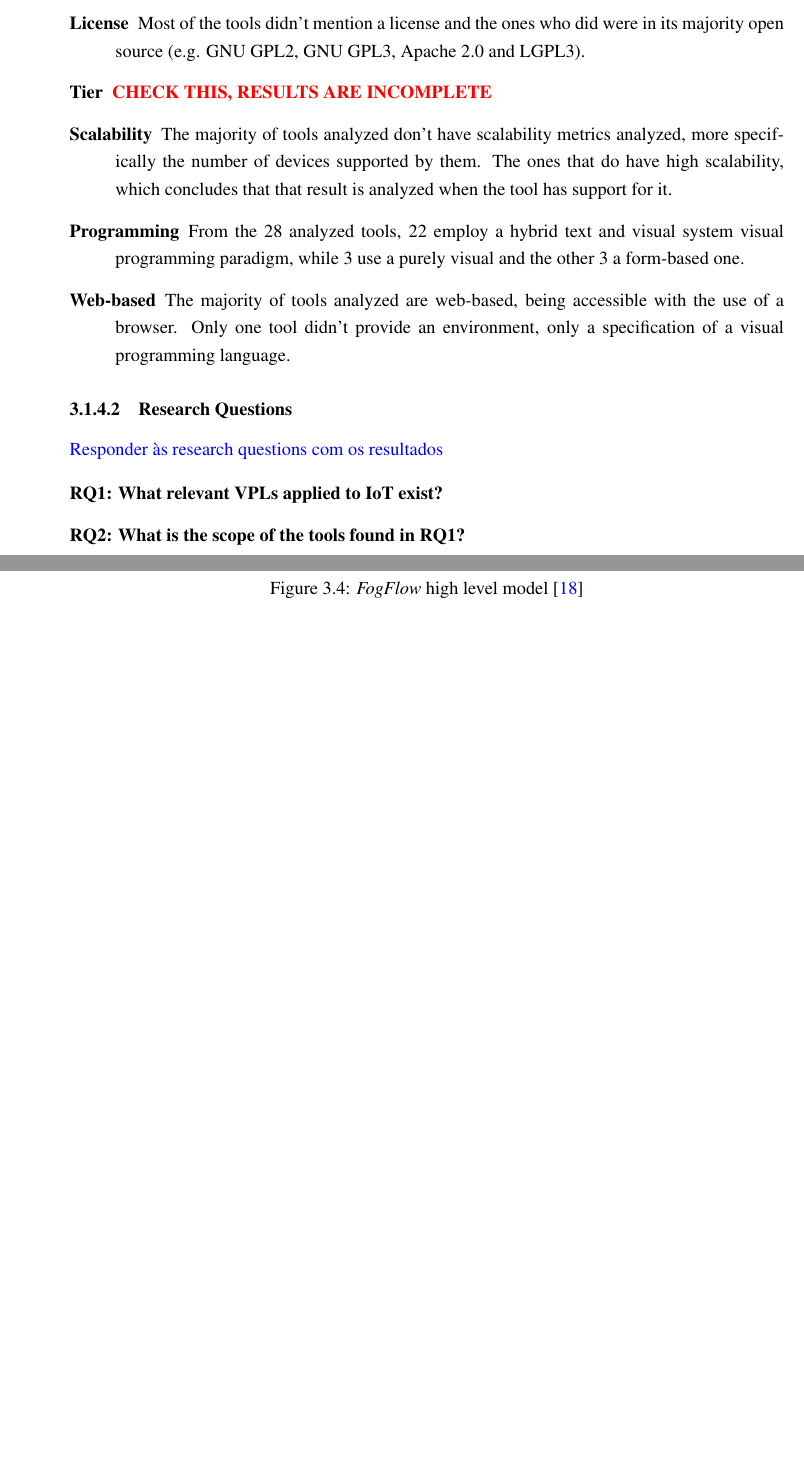
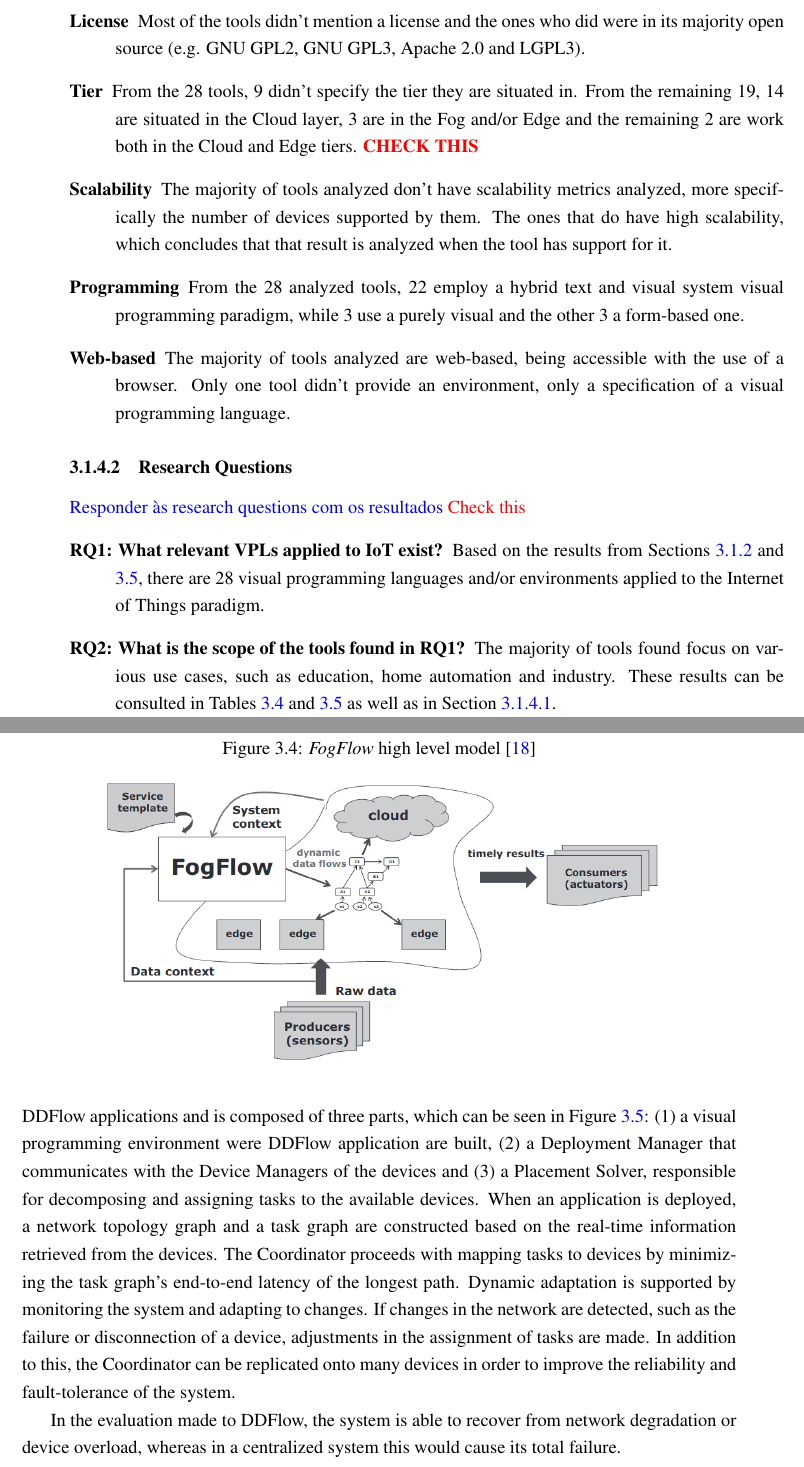
Before and after one commit to BeeMargarida/dissertation, a LaTeX thesis (thesis/thesis.tex, which reads thesis/chapter3.tex): two parts of pages 41 and 45 of 57 before the commit and two parts of pages 41 and 46 of 59 after it, joined at a grey line, cut so that both start at the same text, the shorter picture padded with empty space. Compiled offline with pdfLaTeX.

Commit message:
finished decentralized sota, started SLR RQs

```diff
--- a/thesis/chapter3.tex
+++ b/thesis/chapter3.tex
@@ -330,7 +332,7 @@ The tools presented in this Systematic Literature Review passed the evaluation p
     \item [Scope] Most of the tools found have several scopes, such as education, industry or home automation. From the 28 tools, 6 were specific to Home Automation, 4 to Education, 3 to specific domains, 1 for industry and the remain had a wide range of use cases.
     \item [Architecture] From the 28 tools found, 16 tools have a centralized architecture, 3 are decentralized and the remaining 9 didn't have enough information to reach a conclusion.
     \item [License] Most of the tools didn't mention a license and the ones who did were in its majority open source (e.g. GNU GPL2, GNU GPL3, Apache 2.0 and LGPL3).
-    \item [Tier] \textcolor{red}{\textbf{CHECK THIS, RESULTS ARE INCOMPLETE}}
+    \item [Tier] From the 28 tools, 9 didn't specify the tier they are situated in. From the remaining 19, 14 are situated in the Cloud layer, 3 are in the Fog and/or Edge and the remaining 2 are work both in the Cloud and Edge tiers. \textcolor{red}{\textbf{CHECK THIS}}
     \item [Scalability] The majority of tools analyzed don't have scalability metrics analyzed, more specifically the number of devices supported by them. The ones that do have high scalability, which concludes that that result is analyzed when the tool has support for it.
     \item [Programming] From the 28 analyzed tools, 22 employ a hybrid text and visual system visual programming paradigm, while 3 use a purely visual and the other 3 a form-based one.
     \item [Web-based] The majority of tools analyzed are web-based, being accessible with the use of a browser. Only one tool didn't provide an environment, only a specification of a visual programming language.
@@ -339,11 +341,11 @@ The tools presented in this Systematic Literature Review passed the evaluation p
 \subsubsection{Research Questions}
 
 \textcolor{blue}{Responder às research questions com os resultados}
-
+\textcolor{red}{Check this}
 \begin{description}
-    \item [RQ1: What relevant VPLs applied to IoT exist?]
-    \item [RQ2: What is the scope of the tools found in RQ1?]
-    \item [RQ3: What is the architecture of the tools found in RQ1?]
+    \item [RQ1: What relevant VPLs applied to IoT exist?] Based on the results from Sections \ref{sec:slr_results} and \ref{tab:expanded_research_results}, there are 28 visual programming languages and/or environments applied to the Internet of Things paradigm.
+    \item [RQ2: What is the scope of the tools found in RQ1?] The majority of tools found focus on various use cases, such as education, home automation and industry. These results can be consulted in Tables \ref{tab:slr_table_results} and \ref{tab:expanded_research_results} as well as in Section \ref{sec:result_analysis}.
+    \item [RQ3: What is the architecture of the tools found in RQ1?] Centralized architectures are the dominant architectures in visual programming tools applied to IoT.
     \item [RQ4: What is the tier of the tools found in RQ1?]
 \end{description}
 
@@ -398,8 +400,8 @@ Section \ref{sec:slr} mentions some tools that aim to offer a decentralized solu
 \end{figure}
 
 \par DDFlow \cite{ddflow}, first mentioned in Section \ref{sec:slr_results}, presents another distributed approach by extending Node-RED with a system runtime that supports dynamic scaling and adaption of application deployments. The coordinator of the distributed system maintains the state and assigns tasks to available devices, minimizing end-to-end latency. Dataflow notions of \textit{node} and \textit{wire} are expanded, with a \textit{node} in DDFlow representing an instantiation of a task that is deployed in a device, receiving inputs and generating outputs. \textit{Nodes} can be constrained in their assignment by optional parameters, \textit{Device} and \textit{Region}, inserted by the developer. A \textit{wire} connects two or more nodes and can have three types: \textit{Stream} (one-to-one), \textit{Broadcast} (one-to-many) and \textit{Unite} (many-to-one).
-\par In a DDFlow system, each device has a set of capabilities and a list of services that correspond to an implementation of a \textit{Node}, as it can be seen in Figure \ref{fig:ddflow}. \textcolor{red}{Falar mais tarde que isto é bastante limitador}
-\textcolor{red}{ACABAR}
+\par In a DDFlow system, each device has a set of capabilities and a list of services that correspond to an implementation of a \textit{Node}, as it can be seen in Figure \ref{fig:ddflow}. \textcolor{red}{Falar mais tarde que isto é bastante limitador} The devices communicate this information through their Device Manager or a proxy, if it is a constrained device. The Coordinator is a web server responsible for managing the DDFlow applications and is composed of three parts, which can be seen in Figure \ref{fig:ddflow}: (1) a visual programming environment were DDFlow application are built, (2) a Deployment Manager that communicates with the Device Managers of the devices and (3) a Placement Solver, responsible for decomposing and assigning tasks to the available devices. When an application is deployed, a network topology graph and a task graph are constructed based on the real-time information retrieved from the devices. The Coordinator proceeds with mapping tasks to devices by minimizing the task graph's end-to-end latency of the longest path. Dynamic adaptation is supported by monitoring the system and adapting to changes. If changes in the network are detected, such as the failure or disconnection of a device, adjustments in the assignment of tasks are made. In addition to this, the Coordinator can be replicated onto many devices in order to improve the reliability and fault-tolerance of the system.
+\par In the evaluation made to DDFlow, the system is able to recover from network degradation or device overload, whereas in a centralized system this would cause its total failure.
 
 \begin{figure}[h]
 \caption{DDFlow architecture}
```
Also changed, not shown: thesis/chapter3.tex (19 more changed lines).
